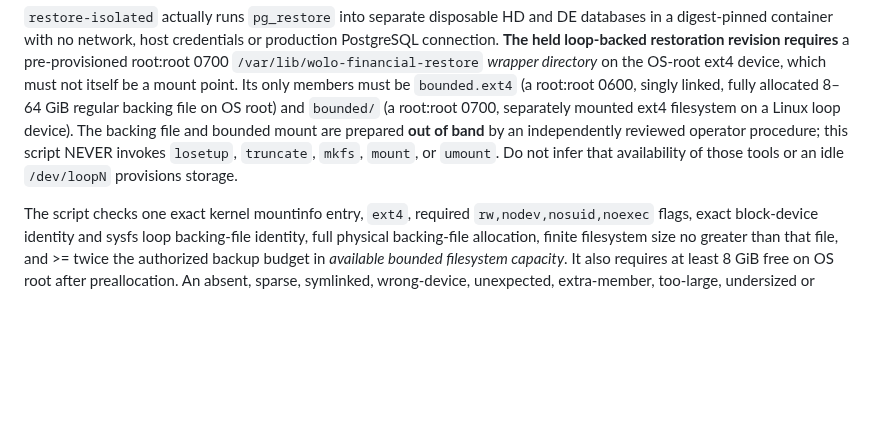
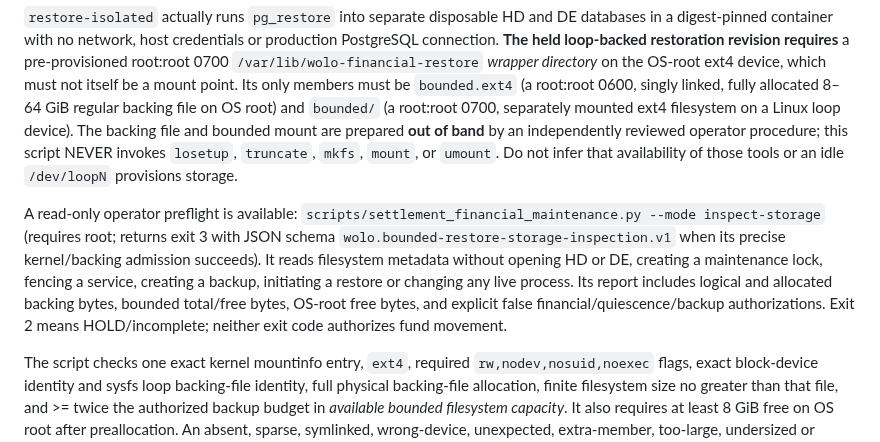
Before and after one commit to Emaren/wolochain, a Markdown page: docs/mainnet-settlement-runbook.md, the part around the change. GitHub-like rendering; blank space fills up the shorter version.

Commit message:
docs(held): explain non-authorizing bounded storage inspector and exit-3 receipt

```diff
--- a/docs/mainnet-settlement-runbook.md
+++ b/docs/mainnet-settlement-runbook.md
@@ -1592,6 +1592,17 @@ independently reviewed operator procedure; this script NEVER invokes
 `losetup`, `truncate`, `mkfs`, `mount`, or `umount`. Do not infer
 that availability of those tools or an idle `/dev/loopN` provisions storage.
 
+A read-only operator preflight is available:
+`scripts/settlement_financial_maintenance.py --mode inspect-storage`
+(requires root; returns exit 3 with JSON schema
+`wolo.bounded-restore-storage-inspection.v1` when its precise
+kernel/backing admission succeeds). It reads filesystem metadata without
+opening HD or DE, creating a maintenance lock, fencing a service, creating a
+backup, initiating a restore or changing any live process. Its report includes
+logical and allocated backing bytes, bounded total/free bytes, OS-root free
+bytes, and explicit false financial/quiescence/backup authorizations. Exit 2
+means HOLD/incomplete; neither exit code authorizes fund movement.
+
 The script checks one exact kernel mountinfo entry, `ext4`, required
 `rw,nodev,nosuid,noexec` flags, exact block-device identity and sysfs loop
 backing-file identity, full physical backing-file allocation, finite
```
